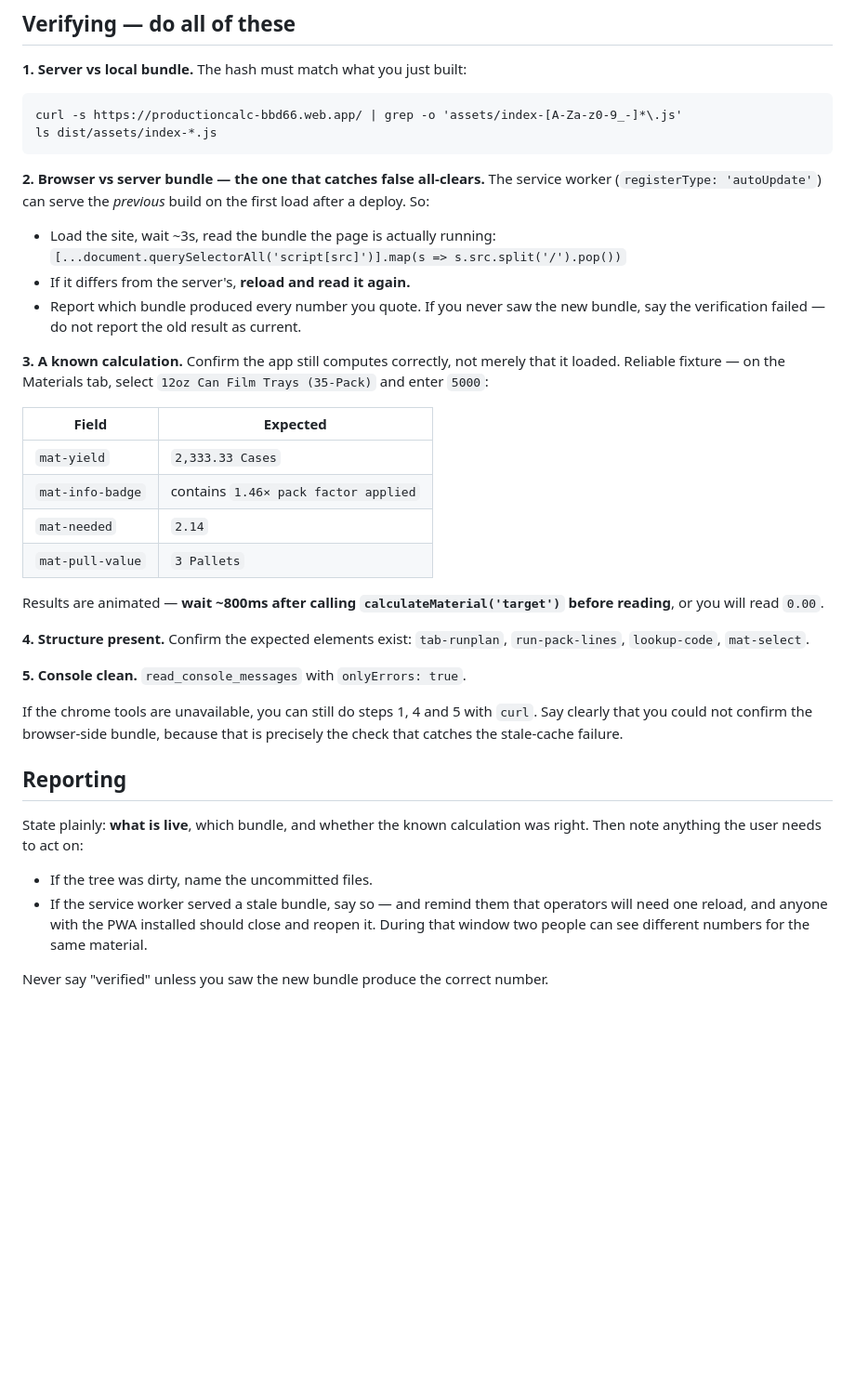
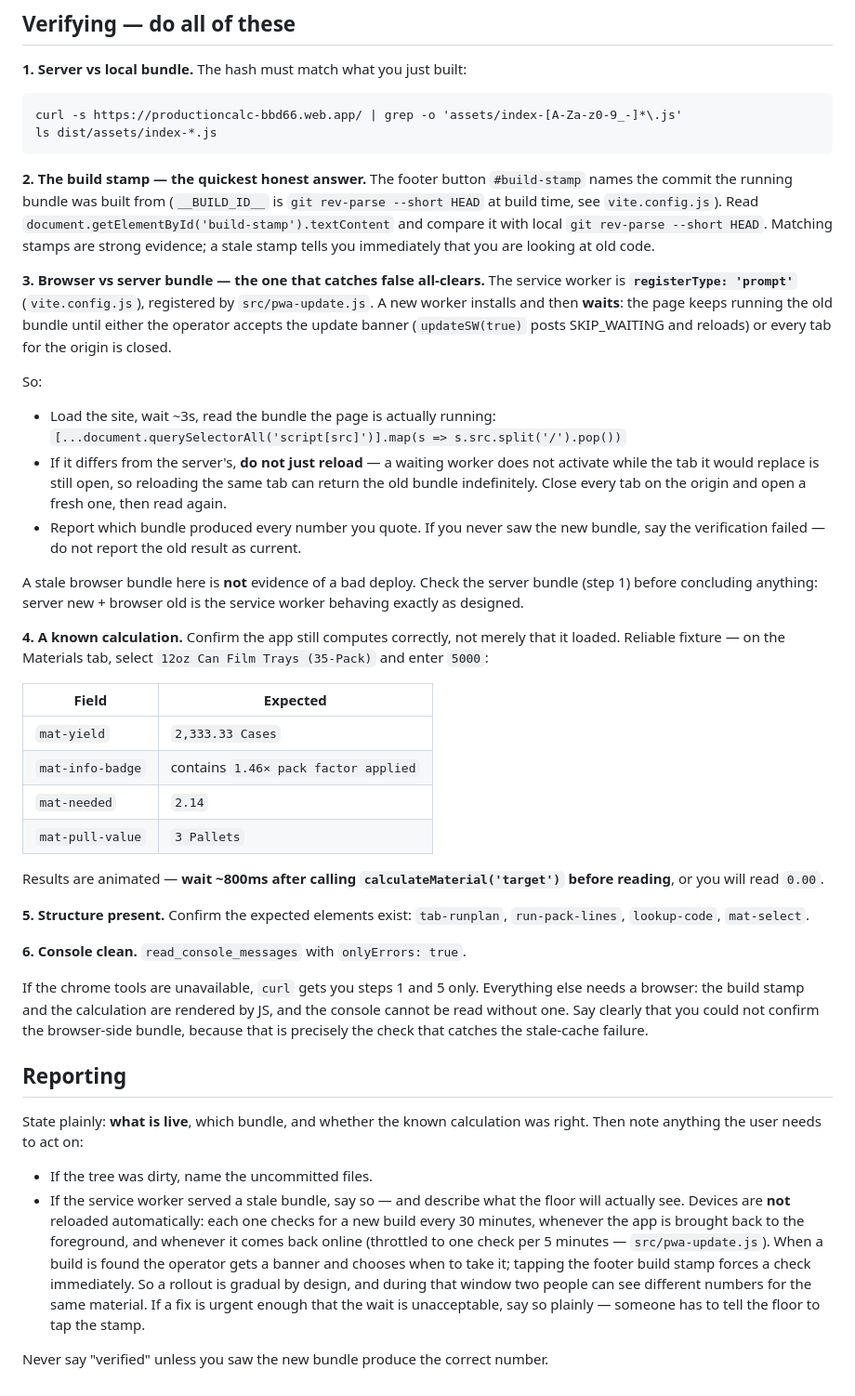
Before and after one commit to amazingspidermane/ProductionCalc, a Markdown page: .claude/agents/deploy-check.md, the part around the change. Shown at 93% size. Drawn GitHub-style; blank space fills up the shorter version.

Commit message:
Correct the agents on how a new build actually reaches a device
Both verification agents were written before the service worker moved to
registerType: 'prompt', and still described it as 'autoUpdate'. The mechanism
they documented no longer exists, and the remedy they gave was wrong in a way
that produces false reports.

Under 'prompt' a new worker installs and waits. The page keeps running the old
bundle until the banner is accepted or every tab on the origin closes, so
"reload and read it again" can return the old bundle indefinitely -- and an
agent following that instruction would eventually call a perfectly good deploy
unverified. Replaced with closing the origin's tabs, plus an explicit note that
server-new + browser-old is the service worker working as designed rather than
a broken deploy.

Both now lead with #build-stamp, which names the commit the running bundle was
built from. That is a direct comparison against git rev-parse rather than an
inference from bundle hashes, and it did not exist when these were written.

Also in deploy-check: the curl fallback claimed it could check the console,
which curl cannot do, and the reporting section promised operators "one reload"
-- they get a banner on a 30-minute timer, on foreground, or on coming back
online, and choose when to take it.

Co-Authored-By: Claude Opus 5 <noreply@anthropic.com>

````diff
--- a/.claude/agents/deploy-check.md
+++ b/.claude/agents/deploy-check.md
@@ -44,17 +44,36 @@ curl -s https://productioncalc-bbd66.web.app/ | grep -o 'assets/index-[A-Za-z0-9
 ls dist/assets/index-*.js
 ```
 
-**2. Browser vs server bundle — the one that catches false all-clears.** The
-service worker (`registerType: 'autoUpdate'`) can serve the *previous* build on
-the first load after a deploy. So:
+**2. The build stamp — the quickest honest answer.** The footer button
+`#build-stamp` names the commit the running bundle was built from
+(`__BUILD_ID__` is `git rev-parse --short HEAD` at build time, see
+`vite.config.js`). Read `document.getElementById('build-stamp').textContent` and
+compare it with local `git rev-parse --short HEAD`. Matching stamps are strong
+evidence; a stale stamp tells you immediately that you are looking at old code.
+
+**3. Browser vs server bundle — the one that catches false all-clears.** The
+service worker is **`registerType: 'prompt'`** (`vite.config.js`), registered by
+`src/pwa-update.js`. A new worker installs and then **waits**: the page keeps
+running the old bundle until either the operator accepts the update banner
+(`updateSW(true)` posts SKIP_WAITING and reloads) or every tab for the origin is
+closed.
+
+So:
 
 - Load the site, wait ~3s, read the bundle the page is actually running:
   `[...document.querySelectorAll('script[src]')].map(s => s.src.split('/').pop())`
-- If it differs from the server's, **reload and read it again.**
+- If it differs from the server's, **do not just reload** — a waiting worker
+  does not activate while the tab it would replace is still open, so reloading
+  the same tab can return the old bundle indefinitely. Close every tab on the
+  origin and open a fresh one, then read again.
 - Report which bundle produced every number you quote. If you never saw the new
   bundle, say the verification failed — do not report the old result as current.
 
-**3. A known calculation.** Confirm the app still computes correctly, not merely
+A stale browser bundle here is **not** evidence of a bad deploy. Check the
+server bundle (step 1) before concluding anything: server new + browser old is
+the service worker behaving exactly as designed.
+
+**4. A known calculation.** Confirm the app still computes correctly, not merely
 that it loaded. Reliable fixture — on the Materials tab, select
 `12oz Can Film Trays (35-Pack)` and enter `5000`:
 
@@ -68,14 +87,16 @@ that it loaded. Reliable fixture — on the Materials tab, select
 Results are animated — **wait ~800ms after calling `calculateMaterial('target')`
 before reading**, or you will read `0.00`.
 
-**4. Structure present.** Confirm the expected elements exist: `tab-runplan`,
+**5. Structure present.** Confirm the expected elements exist: `tab-runplan`,
 `run-pack-lines`, `lookup-code`, `mat-select`.
 
-**5. Console clean.** `read_console_messages` with `onlyErrors: true`.
+**6. Console clean.** `read_console_messages` with `onlyErrors: true`.
 
-If the chrome tools are unavailable, you can still do steps 1, 4 and 5 with
-`curl`. Say clearly that you could not confirm the browser-side bundle, because
-that is precisely the check that catches the stale-cache failure.
+If the chrome tools are unavailable, `curl` gets you steps 1 and 5 only.
+Everything else needs a browser: the build stamp and the calculation are
+rendered by JS, and the console cannot be read without one. Say clearly that you
+could not confirm the browser-side bundle, because that is precisely the check
+that catches the stale-cache failure.
 
 ## Reporting
 
@@ -83,9 +104,15 @@ State plainly: **what is live**, which bundle, and whether the known calculation
 was right. Then note anything the user needs to act on:
 
 - If the tree was dirty, name the uncommitted files.
-- If the service worker served a stale bundle, say so — and remind them that
-  operators will need one reload, and anyone with the PWA installed should close
-  and reopen it. During that window two people can see different numbers for the
-  same material.
+- If the service worker served a stale bundle, say so — and describe what the
+  floor will actually see. Devices are **not** reloaded automatically: each one
+  checks for a new build every 30 minutes, whenever the app is brought back to
+  the foreground, and whenever it comes back online (throttled to one check per
+  5 minutes — `src/pwa-update.js`). When a build is found the operator gets a
+  banner and chooses when to take it; tapping the footer build stamp forces a
+  check immediately. So a rollout is gradual by design, and during that window
+  two people can see different numbers for the same material. If a fix is urgent
+  enough that the wait is unacceptable, say so plainly — someone has to tell the
+  floor to tap the stamp.
 
 Never say "verified" unless you saw the new bundle produce the correct number.
````
Also changed, not shown: .claude/agents/verify-in-app.md (+18 -6 lines).
